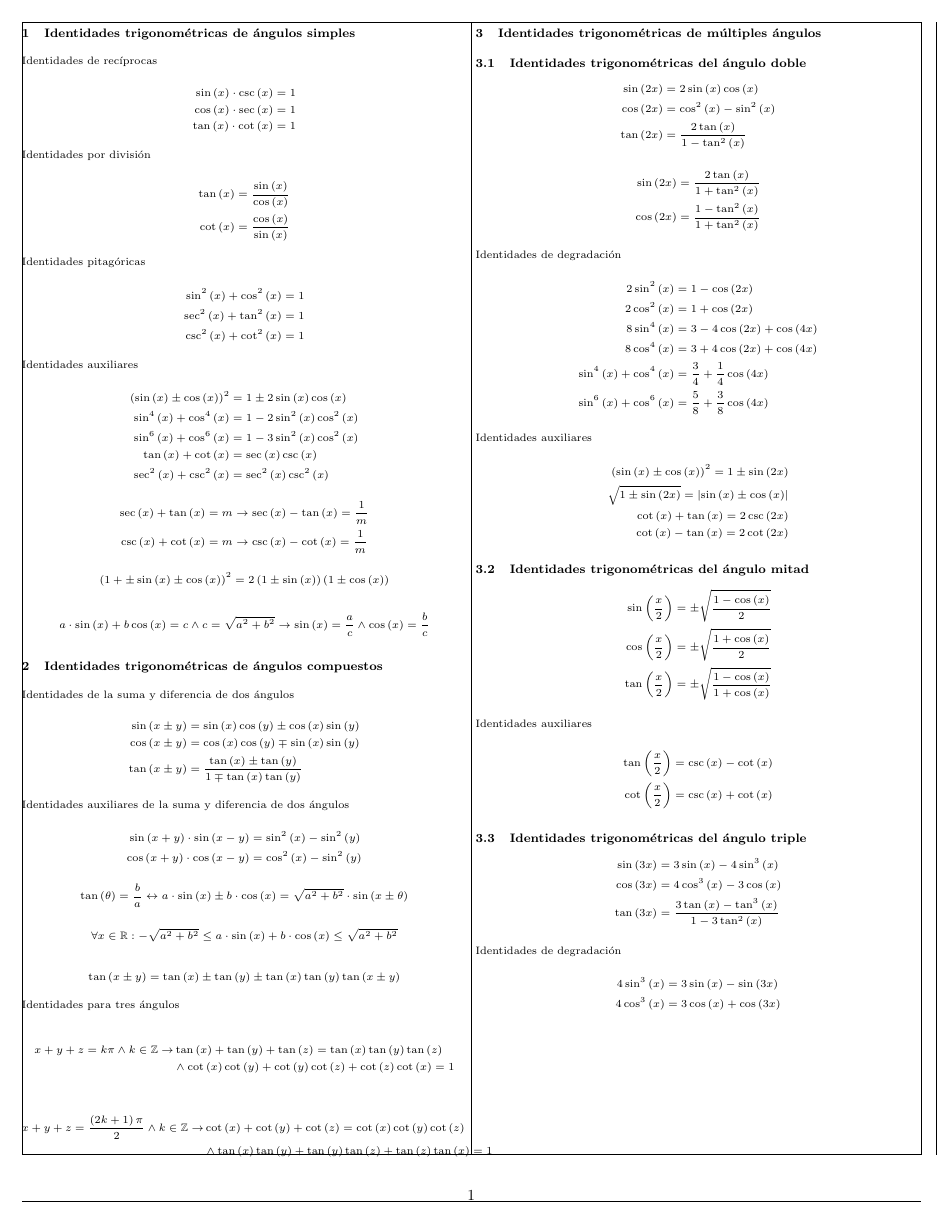
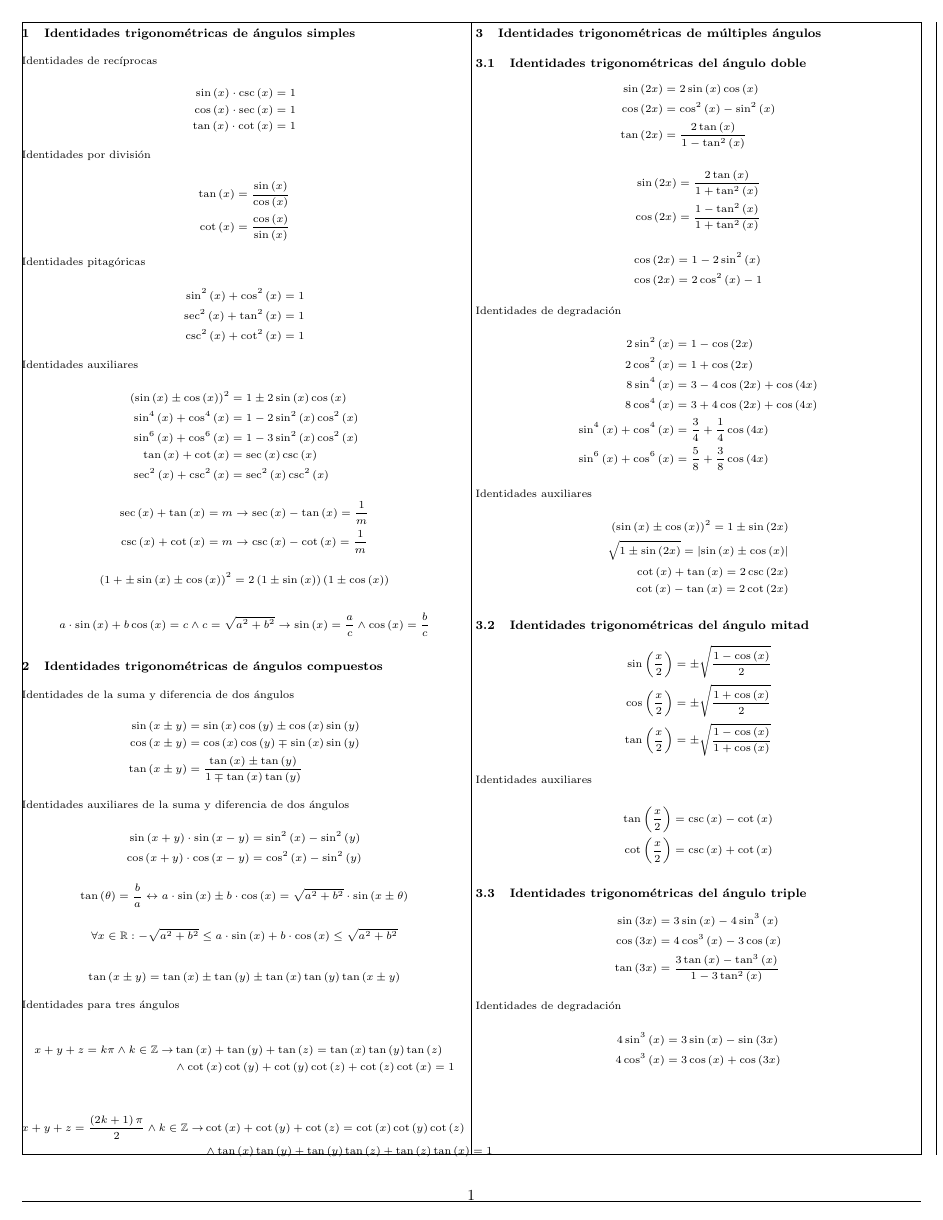
Before and after one commit to rodrigo-morales-1/posters-uni-peru, a LaTeX document (main.tex): the whole page. Compiled offline with pdfLaTeX.

Commit message:
add equivalences to cos(2x)

```diff
--- a/main.tex
+++ b/main.tex
@@ -161,6 +161,13 @@ Identidades para tres ángulos
     \end{aligned}
 \end{equation*}
 
+\begin{equation*}
+    \begin{aligned}
+        \cos\left(2x\right) &= 1 - 2 \sin^2\left(x\right) \\
+        \cos\left(2x\right) &= 2 \cos^2\left(x\right) - 1
+    \end{aligned}
+\end{equation*}
+
 Identidades de degradación
 
 \begin{equation*}
```
